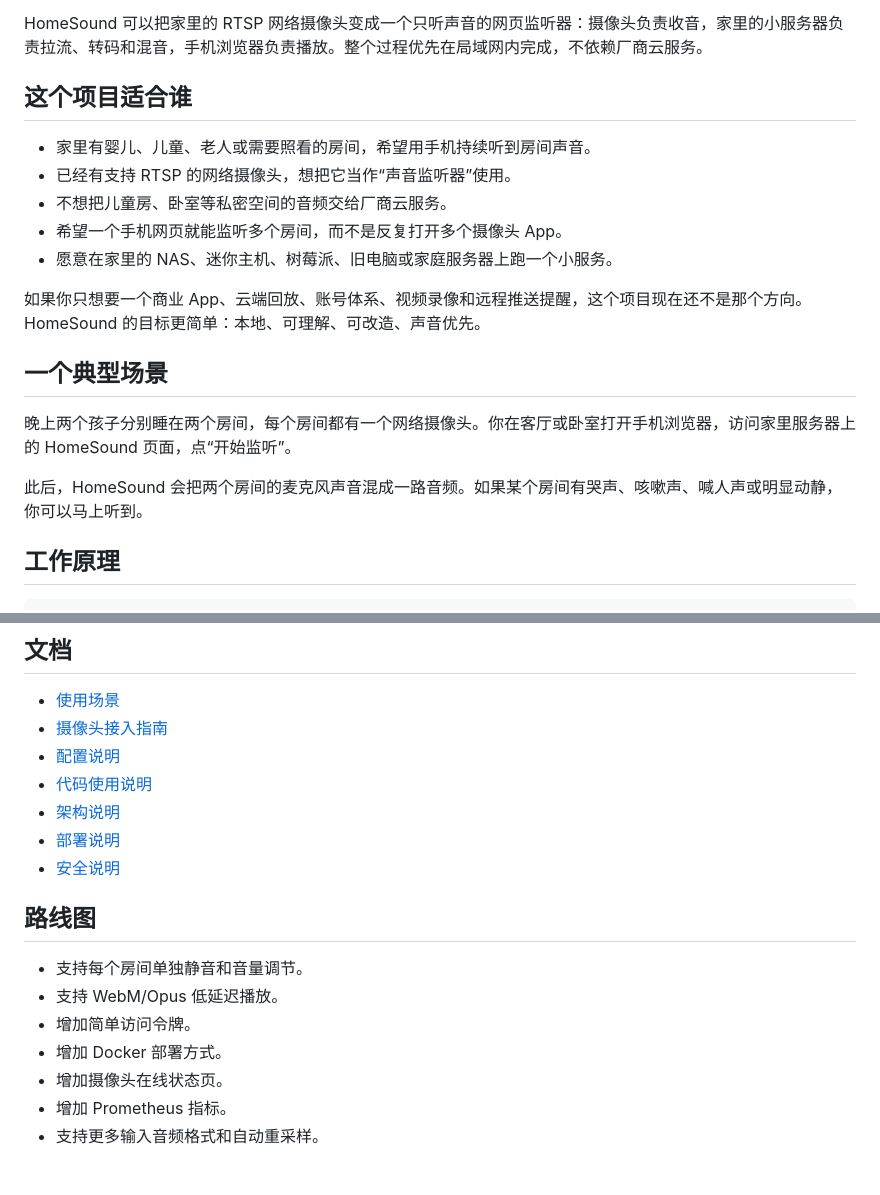
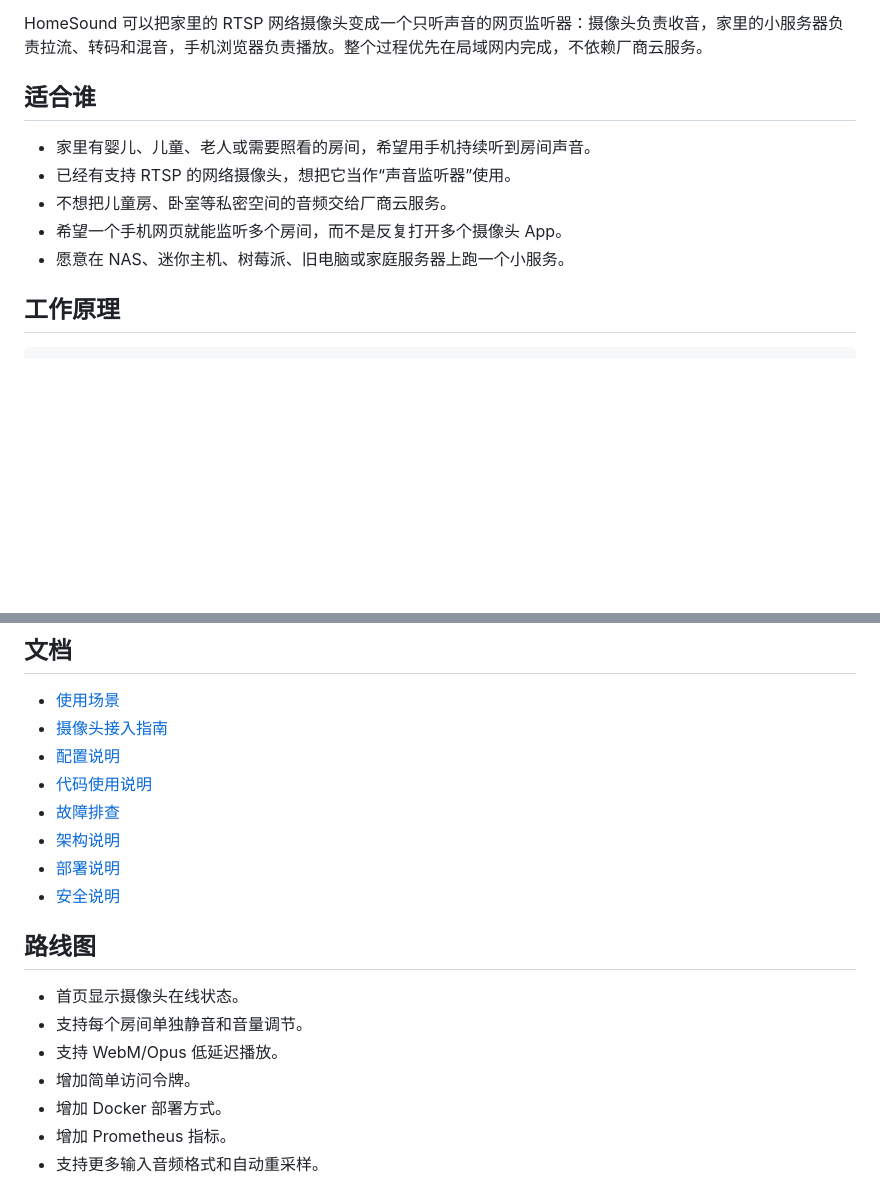
Before and after one commit to conanxin/home-sound-monitor, a Markdown page: README.md, 2 parts joined by grey strips. Rendered like a GitHub page; blank space fills up the shorter version.

```diff
--- a/README.md
+++ b/README.md
@@ -4,21 +4,13 @@
 
 HomeSound 可以把家里的 RTSP 网络摄像头变成一个只听声音的网页监听器：摄像头负责收音，家里的小服务器负责拉流、转码和混音，手机浏览器负责播放。整个过程优先在局域网内完成，不依赖厂商云服务。
 
-## 这个项目适合谁
+## 适合谁
 
 - 家里有婴儿、儿童、老人或需要照看的房间，希望用手机持续听到房间声音。
 - 已经有支持 RTSP 的网络摄像头，想把它当作“声音监听器”使用。
 - 不想把儿童房、卧室等私密空间的音频交给厂商云服务。
 - 希望一个手机网页就能监听多个房间，而不是反复打开多个摄像头 App。
-- 愿意在家里的 NAS、迷你主机、树莓派、旧电脑或家庭服务器上跑一个小服务。
-
-如果你只想要一个商业 App、云端回放、账号体系、视频录像和远程推送提醒，这个项目现在还不是那个方向。HomeSound 的目标更简单：本地、可理解、可改造、声音优先。
-
-## 一个典型场景
-
-晚上两个孩子分别睡在两个房间，每个房间都有一个网络摄像头。你在客厅或卧室打开手机浏览器，访问家里服务器上的 HomeSound 页面，点“开始监听”。
-
-此后，HomeSound 会把两个房间的麦克风声音混成一路音频。如果某个房间有哭声、咳嗽声、喊人声或明显动静，你可以马上听到。
+- 愿意在 NAS、迷你主机、树莓派、旧电脑或家庭服务器上跑一个小服务。
 
 ## 工作原理
 
@@ -224,17 +164,18 @@ RTSP URL 里的特殊字符可能需要 URL 编码。例如密码里有 `@`，
 - [摄像头接入指南](docs/camera-setup.md)
 - [配置说明](docs/configuration.md)
 - [代码使用说明](docs/code-usage.md)
+- [故障排查](docs/troubleshooting.md)
 - [架构说明](docs/architecture.md)
 - [部署说明](docs/deployment.md)
 - [安全说明](SECURITY.md)
 
 ## 路线图
 
+- 首页显示摄像头在线状态。
 - 支持每个房间单独静音和音量调节。
 - 支持 WebM/Opus 低延迟播放。
 - 增加简单访问令牌。
 - 增加 Docker 部署方式。
-- 增加摄像头在线状态页。
 - 增加 Prometheus 指标。
 - 支持更多输入音频格式和自动重采样。
 
```
Also changed, not shown: other parts of README.md (+32 -84 lines).
